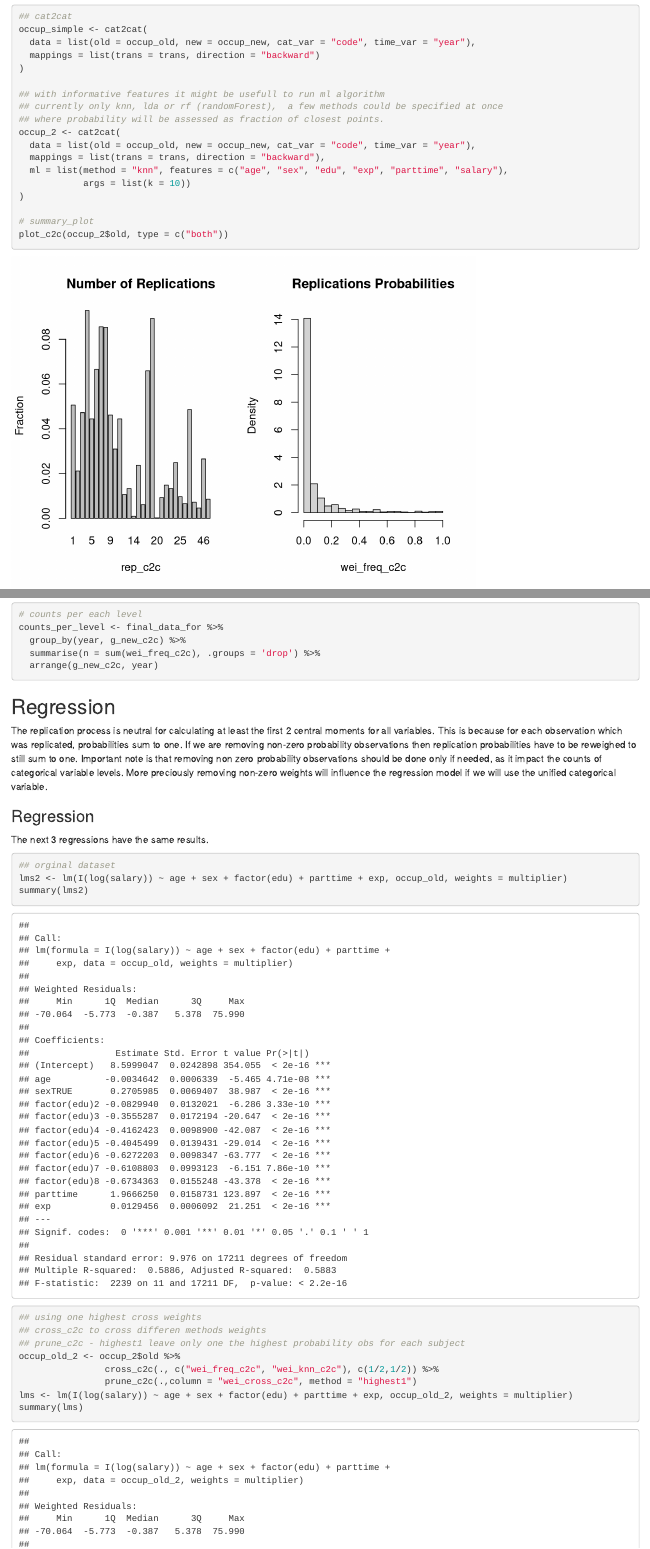
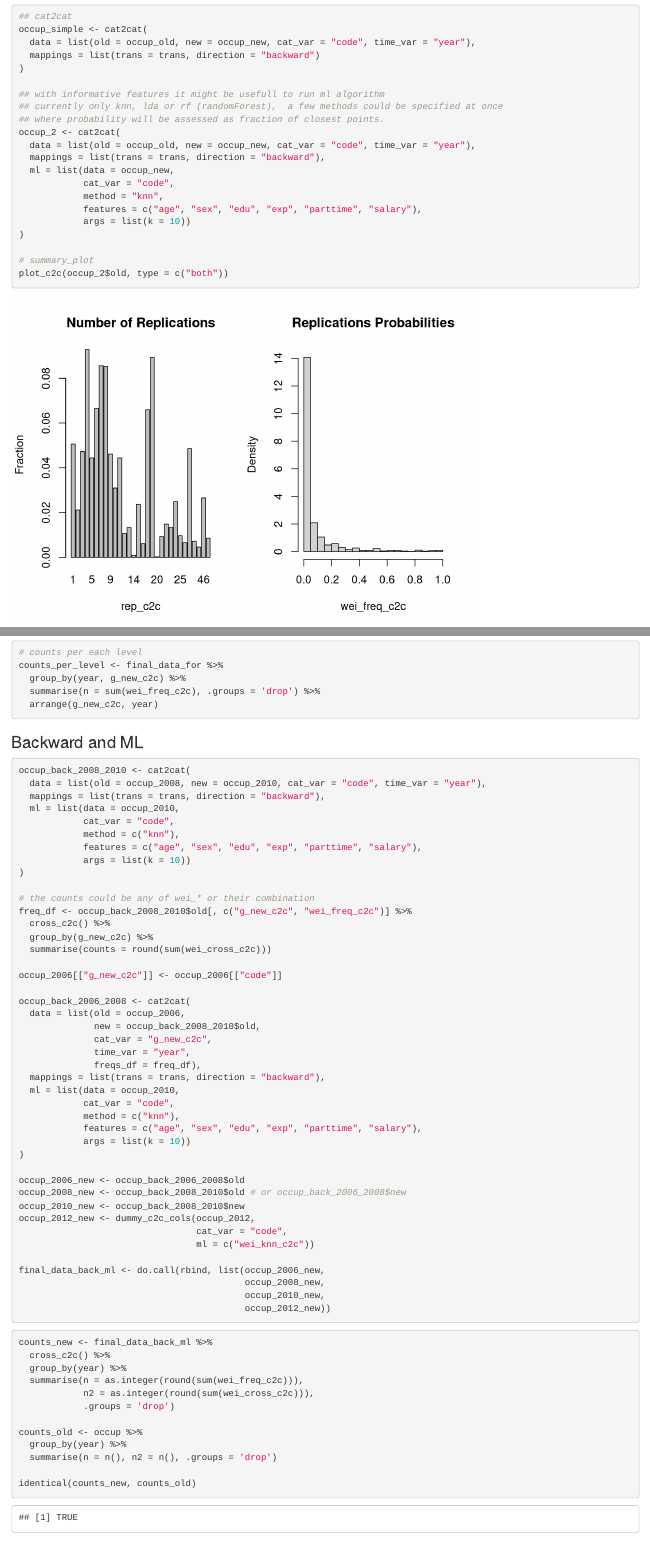
Before and after one commit to Polkas/cat2cat, an R Markdown document (vignettes/cat2cat.Rmd): the page in a window 1100 px wide, from 2740 px down, and a second part further down, joined at a grey line. Rendered offline with R 4.5, knitr and Pandoc, with nearby package versions; code that draws random numbers runs with fixed seeds of ours; common packages that the code uses without loading them are loaded.

Commit message:
improve ml

````diff
--- a/vignettes/cat2cat.Rmd
+++ b/vignettes/cat2cat.Rmd
@@ -135,7 +135,10 @@ occup_simple <- cat2cat(
 occup_2 <- cat2cat(
   data = list(old = occup_old, new = occup_new, cat_var = "code", time_var = "year"),
   mappings = list(trans = trans, direction = "backward"),
-  ml = list(method = "knn", features = c("age", "sex", "edu", "exp", "parttime", "salary"),
+  ml = list(data = occup_new,
+            cat_var = "code",
+            method = "knn",
+            features = c("age", "sex", "edu", "exp", "parttime", "salary"),
             args = list(k = 10))
 )
 
@@ -306,6 +310,70 @@ counts_per_level <- final_data_for %>%
   summarise(n = sum(wei_freq_c2c), .groups = 'drop') %>%
   arrange(g_new_c2c, year)
 ```
+
+### Backward and ML
+
+```{r}
+occup_back_2008_2010 <- cat2cat(
+  data = list(old = occup_2008, new = occup_2010, cat_var = "code", time_var = "year"),
+  mappings = list(trans = trans, direction = "backward"),
+  ml = list(data = occup_2010,
+            cat_var = "code",
+            method = c("knn"),
+            features = c("age", "sex", "edu", "exp", "parttime", "salary"),
+            args = list(k = 10))
+)
+
+# the counts could be any of wei_* or their combination
+freq_df <- occup_back_2008_2010$old[, c("g_new_c2c", "wei_freq_c2c")] %>%
+  cross_c2c() %>%
+  group_by(g_new_c2c) %>%
+  summarise(counts = round(sum(wei_cross_c2c)))
+
+occup_2006[["g_new_c2c"]] <- occup_2006[["code"]]
+
+occup_back_2006_2008 <- cat2cat(
+  data = list(old = occup_2006,
+              new = occup_back_2008_2010$old,
+              cat_var = "g_new_c2c",
+              time_var = "year",
+              freqs_df = freq_df),
+  mappings = list(trans = trans, direction = "backward"),
+  ml = list(data = occup_2010,
+            cat_var = "code",
+            method = c("knn"),
+            features = c("age", "sex", "edu", "exp", "parttime", "salary"),
+            args = list(k = 10))
+)
+
+occup_2006_new <- occup_back_2006_2008$old
+occup_2008_new <- occup_back_2008_2010$old # or occup_back_2006_2008$new
+occup_2010_new <- occup_back_2008_2010$new
+occup_2012_new <- dummy_c2c_cols(occup_2012,
+                                 cat_var = "code",
+                                 ml = c("wei_knn_c2c"))
+
+final_data_back_ml <- do.call(rbind, list(occup_2006_new,
+                                          occup_2008_new,
+                                          occup_2010_new,
+                                          occup_2012_new))
+```
+
+```{r}
+counts_new <- final_data_back_ml %>%
+  cross_c2c() %>%
+  group_by(year) %>%
+  summarise(n = as.integer(round(sum(wei_freq_c2c))),
+            n2 = as.integer(round(sum(wei_cross_c2c))),
+            .groups = 'drop')
+
+counts_old <- occup %>%
+  group_by(year) %>%
+  summarise(n = n(), n2 = n(), .groups = 'drop')
+
+identical(counts_new, counts_old)
+```
+
 
 ## Regression
 
````
Also changed, not shown: NEWS.md (+1 -0 lines), R/cat2cat.R (+27 -13 lines), R/lms.R (+2 -0 lines), vignettes/cat2cat.Rmd (11 more changed lines), 7 other files.
